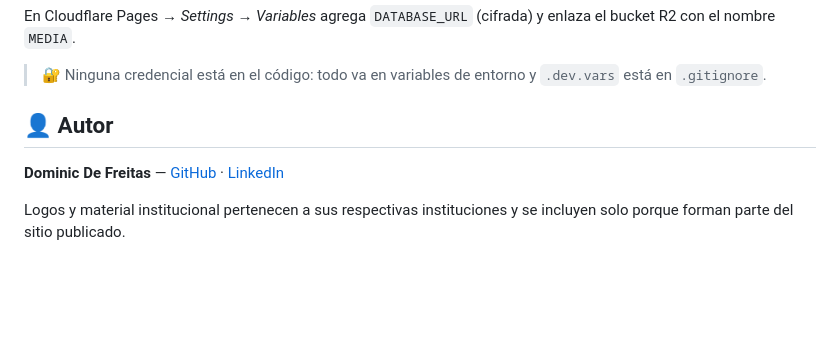
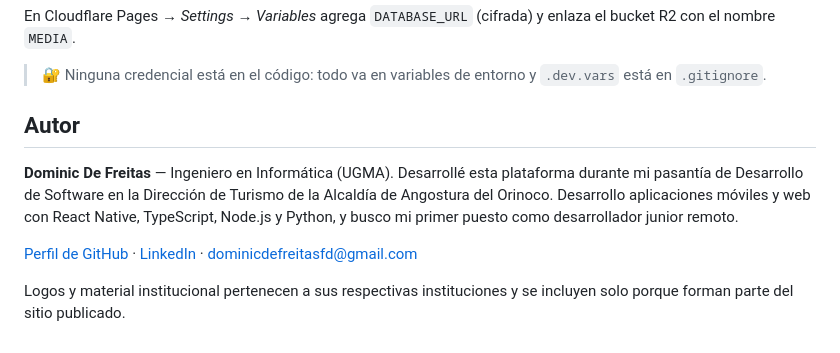
Before and after one commit to dominic0285/turisteando-ciudad-bolivar, a Markdown page: README.md, the part around the change. Drawn GitHub-style; blank space fills up the shorter version.

Commit message:
Actualiza README y descripción del autor

```diff
--- a/README.md
+++ b/README.md
@@ -109,8 +109,10 @@ En Cloudflare Pages → *Settings → Variables* agrega `DATABASE_URL` (cifrada)
 
 > 🔐 Ninguna credencial está en el código: todo va en variables de entorno y `.dev.vars` está en `.gitignore`.
 
-## 👤 Autor
+## Autor
 
-**Dominic De Freitas** — [GitHub](https://github.com/dominic0285) · [LinkedIn](https://www.linkedin.com/in/dominic-de-freitas-07102828a/)
+**Dominic De Freitas** — Ingeniero en Informática (UGMA). Desarrollé esta plataforma durante mi pasantía de Desarrollo de Software en la Dirección de Turismo de la Alcaldía de Angostura del Orinoco. Desarrollo aplicaciones móviles y web con React Native, TypeScript, Node.js y Python, y busco mi primer puesto como desarrollador junior remoto.
+
+[Perfil de GitHub](https://github.com/dominic0285) · [LinkedIn](https://www.linkedin.com/in/dominic-de-freitas-07102828a/) · dominicdefreitasfd@gmail.com
 
 Logos y material institucional pertenecen a sus respectivas instituciones y se incluyen solo porque forman parte del sitio publicado.
```
